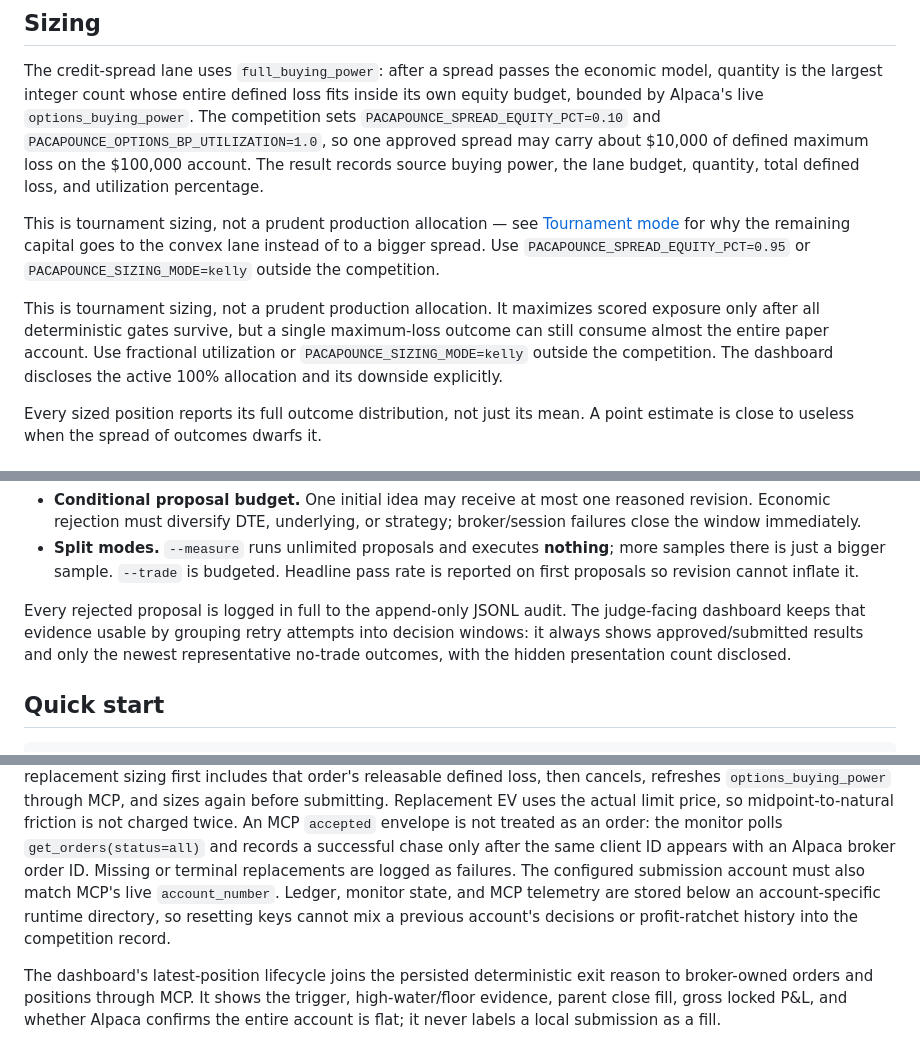
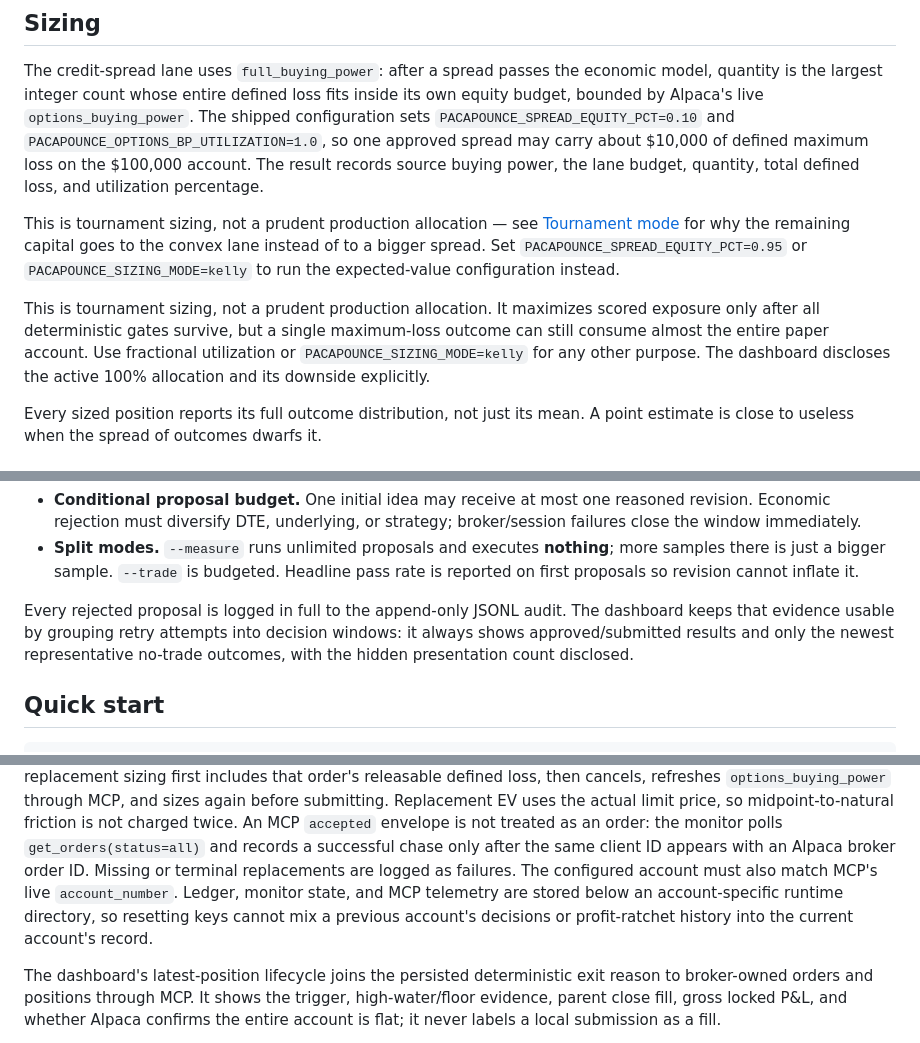
Before and after one commit to hinagate/PacaPounce, a Markdown page: README.md, 3 parts joined by grey strips. Drawn GitHub-style.

```diff
--- a/README.md
+++ b/README.md
@@ -253,7 +259,7 @@ works if the assumption holds.
 The credit-spread lane uses `full_buying_power`: after a spread passes the
 economic model, quantity is the largest integer count whose entire defined loss
 fits inside its own equity budget, bounded by Alpaca's live
-`options_buying_power`. The competition sets `PACAPOUNCE_SPREAD_EQUITY_PCT=0.10`
+`options_buying_power`. The shipped configuration sets `PACAPOUNCE_SPREAD_EQUITY_PCT=0.10`
 and `PACAPOUNCE_OPTIONS_BP_UTILIZATION=1.0`, so one approved spread may carry
 about $10,000 of defined maximum loss on the $100,000 account. The result records
 source buying power, the lane budget, quantity, total defined loss, and
@@ -261,14 +267,14 @@ utilization percentage.
 
 This is tournament sizing, not a prudent production allocation — see
 [Tournament mode](#tournament-mode-a-different-objective-stated-as-one) for why
-the remaining capital goes to the convex lane instead of to a bigger spread. Use
-`PACAPOUNCE_SPREAD_EQUITY_PCT=0.95` or `PACAPOUNCE_SIZING_MODE=kelly` outside the
-competition.
+the remaining capital goes to the convex lane instead of to a bigger spread. Set
+`PACAPOUNCE_SPREAD_EQUITY_PCT=0.95` or `PACAPOUNCE_SIZING_MODE=kelly` to run the
+expected-value configuration instead.
 
 This is tournament sizing, not a prudent production allocation. It maximizes
 scored exposure only after all deterministic gates survive, but a single
 maximum-loss outcome can still consume almost the entire paper account. Use
-fractional utilization or `PACAPOUNCE_SIZING_MODE=kelly` outside the competition. The
+fractional utilization or `PACAPOUNCE_SIZING_MODE=kelly` for any other purpose. The
 dashboard discloses the active 100% allocation and its downside explicitly.
 
 Every sized position reports its full outcome distribution, not just its mean. A
@@ -507,7 +514,7 @@ instead of against the market. Two defences:
   pass rate is reported on first proposals so revision cannot inflate it.
 
 Every rejected proposal is logged in full to the append-only JSONL audit. The
-judge-facing dashboard keeps that evidence usable by grouping retry attempts into
+dashboard keeps that evidence usable by grouping retry attempts into
 decision windows: it always shows approved/submitted results and only the newest
 representative no-trade outcomes, with the hidden presentation count disclosed.
 
@@ -605,10 +612,10 @@ price, so midpoint-to-natural friction is not charged twice. An MCP
 <code>get_orders(status=all)</code> and records a successful chase only after the
 same client ID appears with an Alpaca broker order ID. Missing or terminal
 replacements are logged as failures.
-The configured submission account must also match MCP's live `account_number`.
+The configured account must also match MCP's live `account_number`.
 Ledger, monitor state, and MCP telemetry are stored below an account-specific
 runtime directory, so resetting keys cannot mix a previous account's decisions
-or profit-ratchet history into the competition record.
+or profit-ratchet history into the current account's record.
 
 The dashboard's latest-position lifecycle joins the persisted deterministic exit
 reason to broker-owned orders and positions through MCP. It shows the trigger,
```
Also changed, not shown: other parts of README.md (+36 -29 lines).
